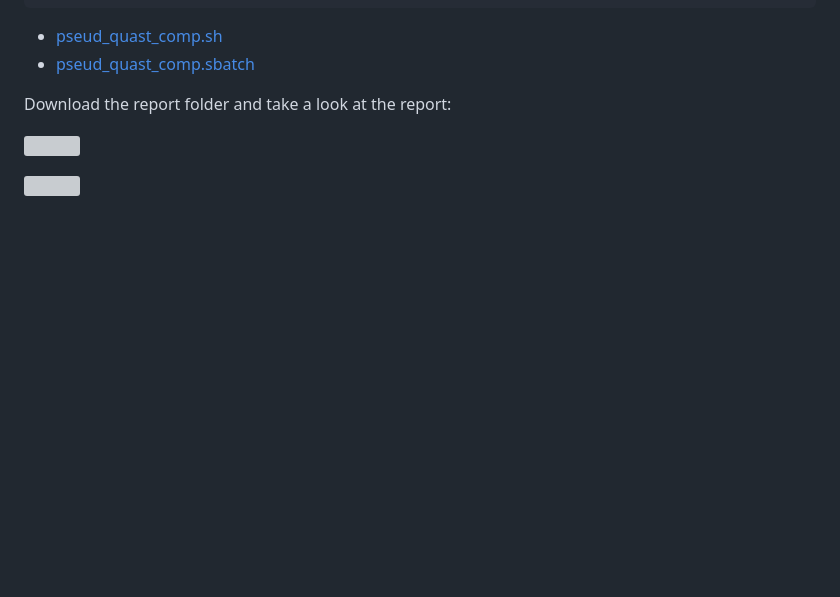
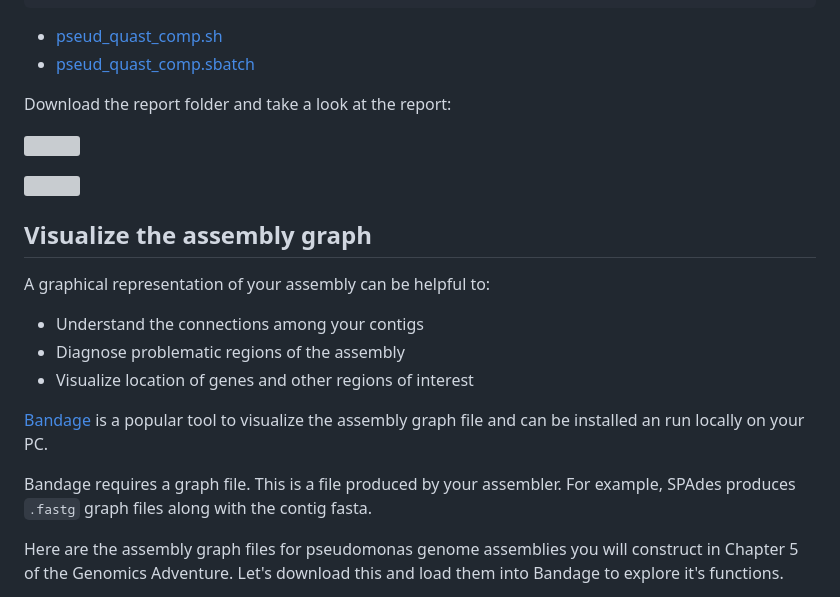
Before and after one commit to mbtoomey/genome_biology_FA24, a Markdown page: Lessons/Genome_Eval.md, the part around one of its changes. Drawn GitHub-style; blank space fills up the shorter version; grey boxes are pictures that could not be loaded.

Commit message:
add bandage to  Genome_eval_lesson

```diff
--- a/Lessons/Genome_Eval.md
+++ b/Lessons/Genome_Eval.md
@@ -89,3 +89,18 @@ Download the report folder and take a look at the report:
 ![](https://github.com/mbtoomey/genome_biology_FA24/blob/main/Lessons/scripts/genome_eval_5.png)
 
 ![](https://github.com/mbtoomey/genome_biology_FA24/blob/main/Lessons/scripts/genome_eval_6.png)
+
+## Visualize the assembly graph
+
+A graphical representation of your assembly can be helpful to:
+
+* Understand the connections among your contigs
+* Diagnose problematic regions of the assembly
+* Visualize location of genes and other regions of interest
+
+[Bandage](https://rrwick.github.io/Bandage/) is a popular tool to visualize the assembly graph file and can be installed an run locally on your PC.
+
+Bandage requires a graph file. This is a file produced by your assembler. For example, SPAdes produces `.fastg` graph files along with the contig fasta.
+
+Here are the assembly graph files for pseudomonas genome assemblies you will construct in Chapter 5 of the Genomics Adventure. Let's download this and load them into Bandage to explore it's functions.
+
```
Also changed, not shown: other parts of Lessons/Genome_Eval.md (+2 -0 lines).
